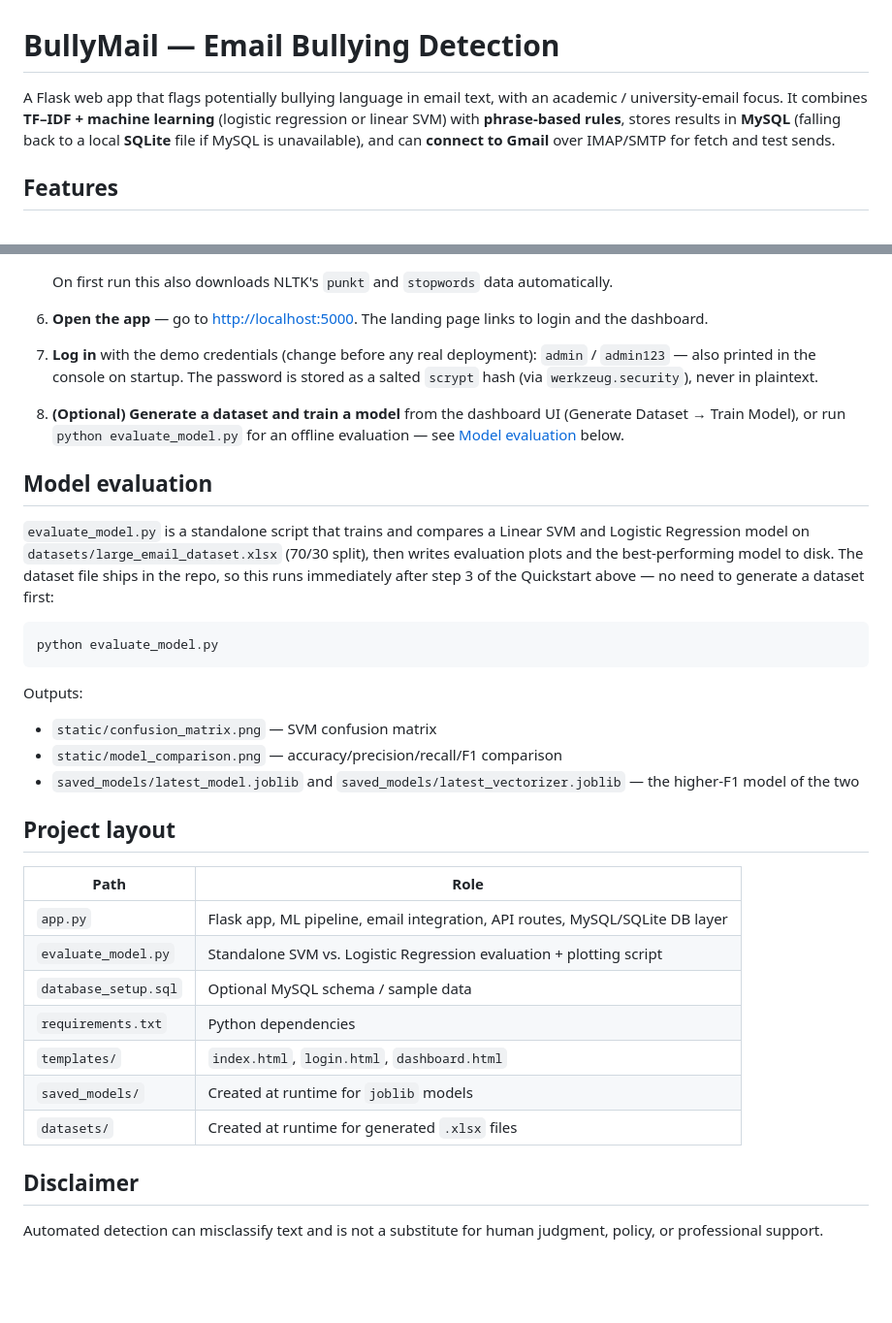
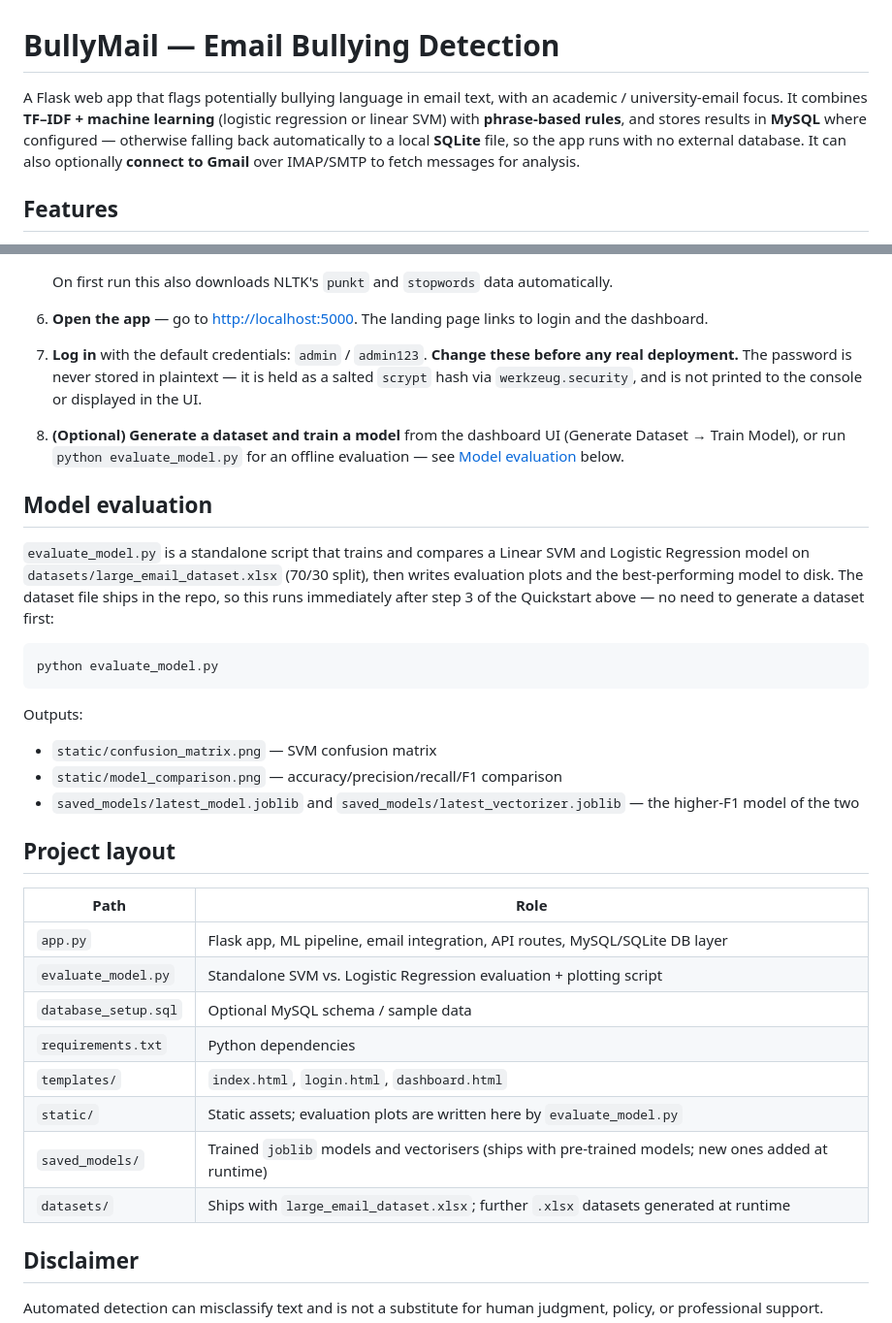
Before and after one commit to SaadAlsuabie/bullymail, a Markdown page: README.md, 2 parts joined by grey strips. Shown at 97% size. Rendered like a GitHub page; blank space fills up the shorter version.

Commit message:
README for clarity on database fallback and password handling

````diff
--- a/README.md
+++ b/README.md
@@ -1,6 +1,6 @@
 # BullyMail — Email Bullying Detection
 
-A Flask web app that flags potentially bullying language in email text, with an academic / university-email focus. It combines **TF–IDF + machine learning** (logistic regression or linear SVM) with **phrase-based rules**, stores results in **MySQL** (falling back to a local **SQLite** file if MySQL is unavailable), and can **connect to Gmail** over IMAP/SMTP for fetch and test sends.
+A Flask web app that flags potentially bullying language in email text, with an academic / university-email focus. It combines **TF–IDF + machine learning** (logistic regression or linear SVM) with **phrase-based rules**, and stores results in **MySQL** where configured — otherwise falling back automatically to a local **SQLite** file, so the app runs with no external database. It can also optionally **connect to Gmail** over IMAP/SMTP to fetch messages for analysis.
 
 ## Features
 
@@ -56,7 +56,7 @@ These steps get the app running locally with **zero external dependencies** —
 
 6. **Open the app** — go to [http://localhost:5000](http://localhost:5000). The landing page links to login and the dashboard.
 
-7. **Log in** with the demo credentials (change before any real deployment): `admin` / `admin123` — also printed in the console on startup. The password is stored as a salted `scrypt` hash (via `werkzeug.security`), never in plaintext.
+7. **Log in** with the default credentials: `admin` / `admin123`. **Change these before any real deployment.** The password is never stored in plaintext — it is held as a salted `scrypt` hash via `werkzeug.security`, and is not printed to the console or displayed in the UI.
 
 8. **(Optional) Generate a dataset and train a model** from the dashboard UI (Generate Dataset → Train Model), or run `python evaluate_model.py` for an offline evaluation — see [Model evaluation](#model-evaluation) below.
 
@@ -69,6 +69,7 @@ python evaluate_model.py
 ```
 
 Outputs:
+
 - `static/confusion_matrix.png` — SVM confusion matrix
 - `static/model_comparison.png` — accuracy/precision/recall/F1 comparison
 - `saved_models/latest_model.joblib` and `saved_models/latest_vectorizer.joblib` — the higher-F1 model of the two
@@ -76,14 +77,15 @@ Outputs:
 ## Project layout
 
 | Path | Role |
-|------|------|
+| ------ | ------ |
 | `app.py` | Flask app, ML pipeline, email integration, API routes, MySQL/SQLite DB layer |
 | `evaluate_model.py` | Standalone SVM vs. Logistic Regression evaluation + plotting script |
 | `database_setup.sql` | Optional MySQL schema / sample data |
 | `requirements.txt` | Python dependencies |
 | `templates/` | `index.html`, `login.html`, `dashboard.html` |
-| `saved_models/` | Created at runtime for `joblib` models |
-| `datasets/` | Created at runtime for generated `.xlsx` files |
+| `static/` | Static assets; evaluation plots are written here by `evaluate_model.py` |
+| `saved_models/` | Trained `joblib` models and vectorisers (ships with pre-trained models; new ones added at runtime) |
+| `datasets/` | Ships with `large_email_dataset.xlsx`; further `.xlsx` datasets generated at runtime |
 
 ## Disclaimer
 
````
